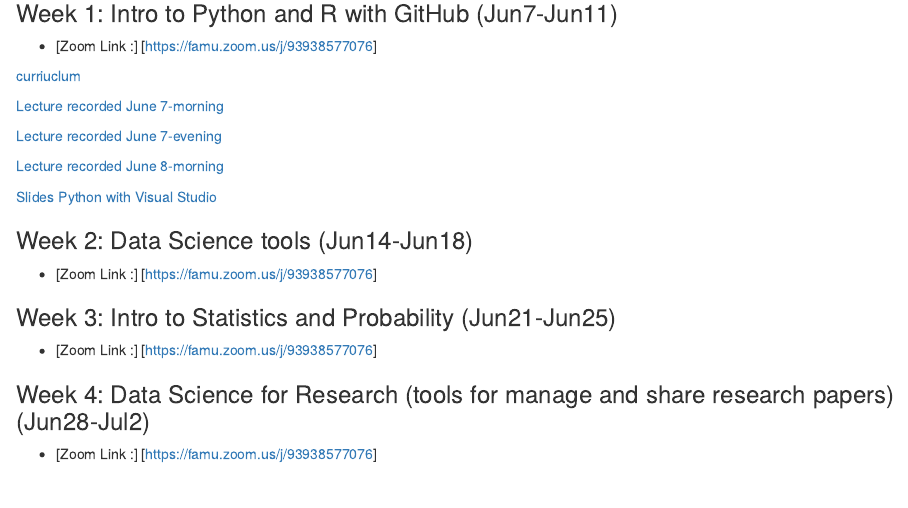
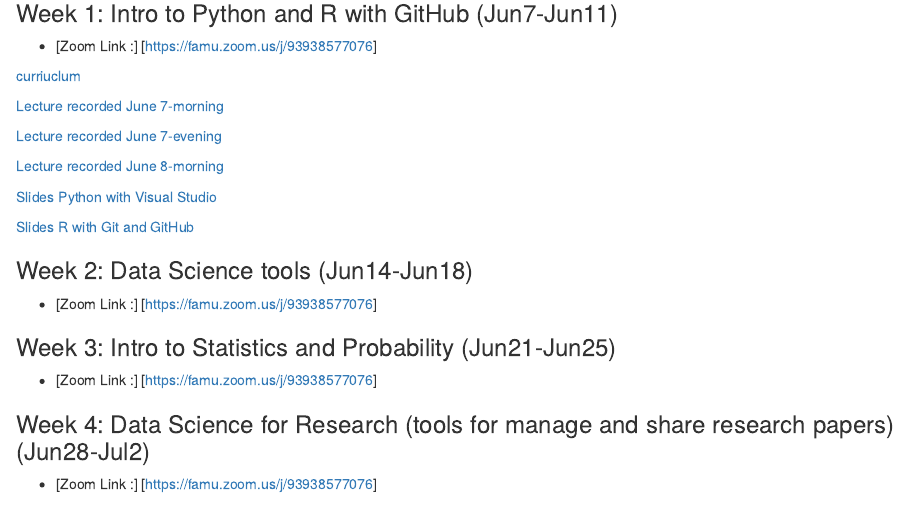
Before and after one commit to Yohnjparra/REU-Introduction, an R Markdown document (index.Rmd): the page in a window 1100 px wide, from 1200 px down. The pictures show the output file index.html that the author committed with the source, opened offline.

Commit message:
adding slides and recorded lectures

```diff
--- a/index.Rmd
+++ b/index.Rmd
@@ -57,6 +57,9 @@ The summer camp will provide experience in **formulating** and carrying out a ta
 
 [idj]: https://docs.google.com/presentation/d/12SQymWCm_62n__ObVMq3LwDE3aUQi1urIlL9ihk6FTI/edit?usp=sharing/ "Title"
 
+[Slides R with Git and GitHub][idl]
+
+[idl]: https://docs.google.com/presentation/d/12SQymWCm_62n__ObVMq3LwDE3aUQi1urIlL9ihk6FTI/edit?usp=sharing/ "Title"
 
 ### Week 2: Data Science tools (Jun14-Jun18)
 
```
Also changed, not shown: index.html.
